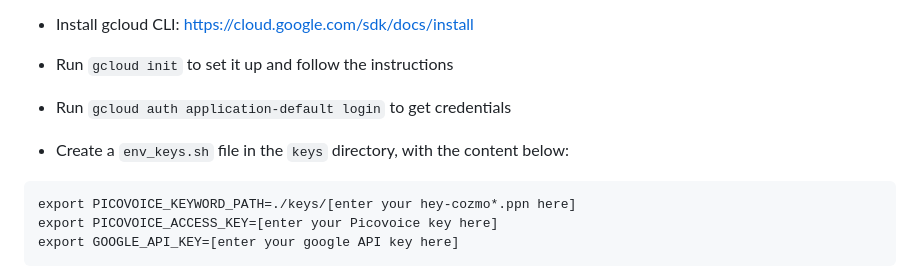
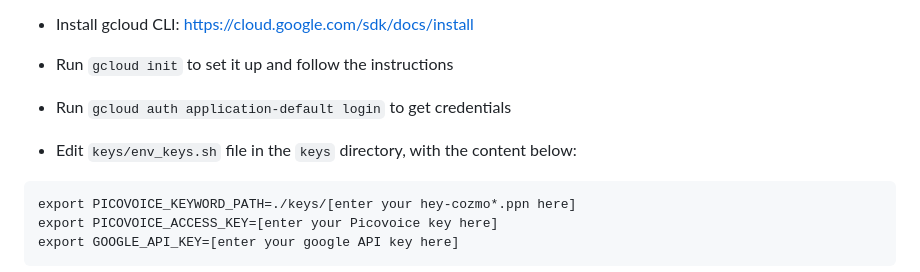
Before and after one commit to hfbassani/cozmini, a Markdown page: README.md, the part around the change. Rendered like a GitHub page.

````diff
--- a/README.md
+++ b/README.md
@@ -73,7 +73,7 @@ The [Gemini](https://gemini.google.com/) language model powers Cozmo's mind!
  - Run `gcloud init` to set it up and follow the instructions
  - Run `gcloud auth application-default login` to get credentials
 
- - Create a `env_keys.sh` file in the `keys` directory, with the content below:
+ - Edit `keys/env_keys.sh` file in the `keys` directory, with the content below:
 
  ```
  export PICOVOICE_KEYWORD_PATH=./keys/[enter your hey-cozmo*.ppn here]
````
